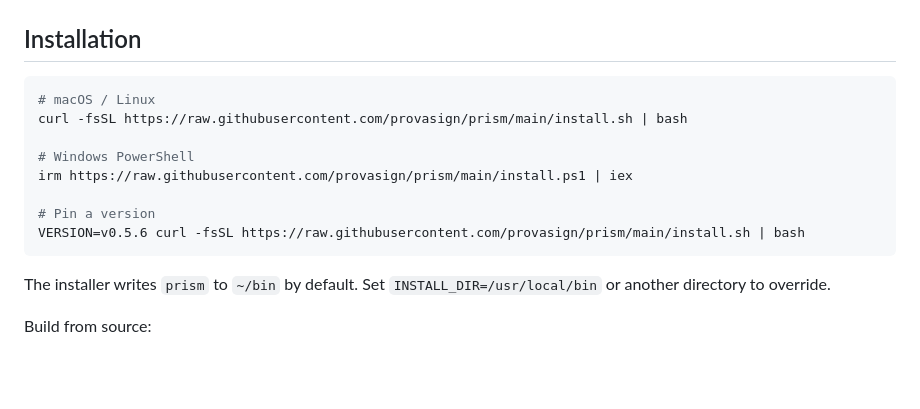
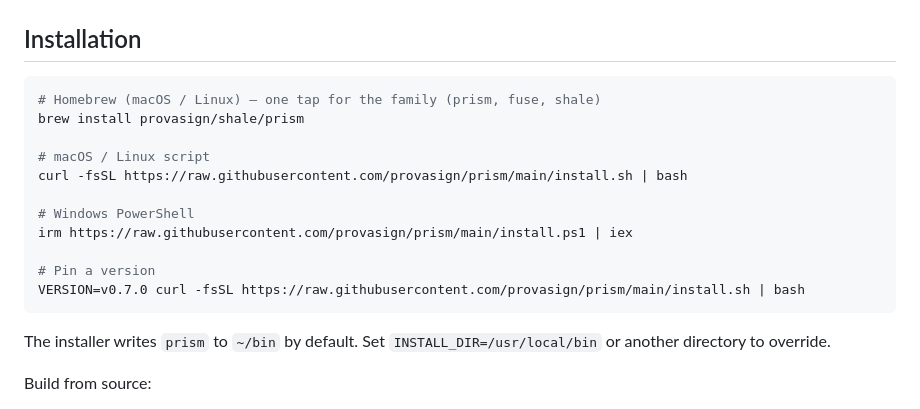
Before and after one commit to provasign/prism, a Markdown page: README.md, the part around the change. Rendered like a GitHub page; blank space fills up the shorter version.

Commit message:
README: brew install via the family tap (provasign/shale/prism)
Co-Authored-By: Claude Fable 5 <noreply@anthropic.com>

````diff
--- a/README.md
+++ b/README.md
@@ -128,14 +128,17 @@ context gathering and output wrapper size, not same-session re-read dedupe.
 ## Installation
 
 ```bash
-# macOS / Linux
+# Homebrew (macOS / Linux) — one tap for the family (prism, fuse, shale)
+brew install provasign/shale/prism
+
+# macOS / Linux script
 curl -fsSL https://raw.githubusercontent.com/provasign/prism/main/install.sh | bash
 
 # Windows PowerShell
 irm https://raw.githubusercontent.com/provasign/prism/main/install.ps1 | iex
 
 # Pin a version
-VERSION=v0.5.6 curl -fsSL https://raw.githubusercontent.com/provasign/prism/main/install.sh | bash
+VERSION=v0.7.0 curl -fsSL https://raw.githubusercontent.com/provasign/prism/main/install.sh | bash
 ```
 
 The installer writes `prism` to `~/bin` by default. Set
````
